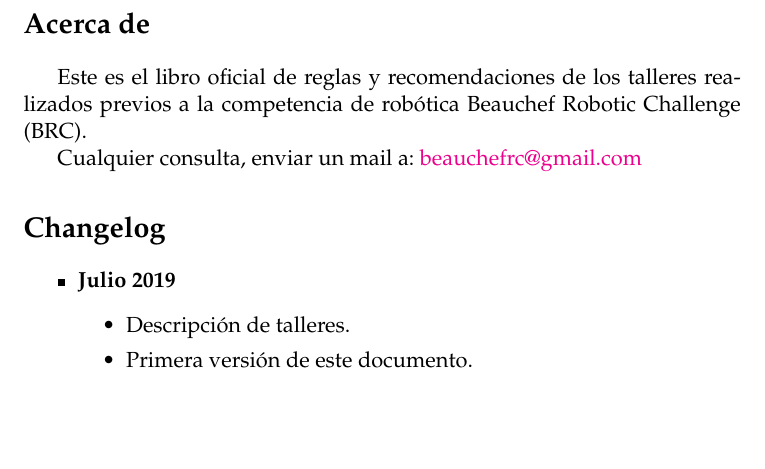
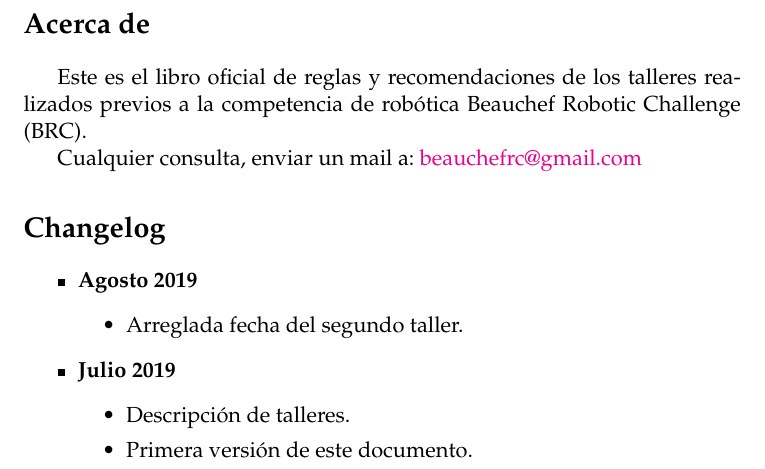
Before and after one commit to BeauchefRoboticsChallenge/RuleBook_velocistas, a LaTeX document (workshops.tex): part of page 2 of 5, cut so that both start at the same text, the shorter picture padded with empty space. Compiled offline with pdfLaTeX.

Commit message:
small fix

```diff
--- a/workshops.tex
+++ b/workshops.tex
@@ -85,6 +85,10 @@
 \section*{Changelog}
 
 \begin{itemize}
+  \item \textbf{Agosto 2019}
+  \begin{itemize}
+    \item Arreglada fecha del segundo taller.
+  \end{itemize}
   \item \textbf{Julio 2019}
   \begin{itemize}
     \item Descripción de talleres.
```
